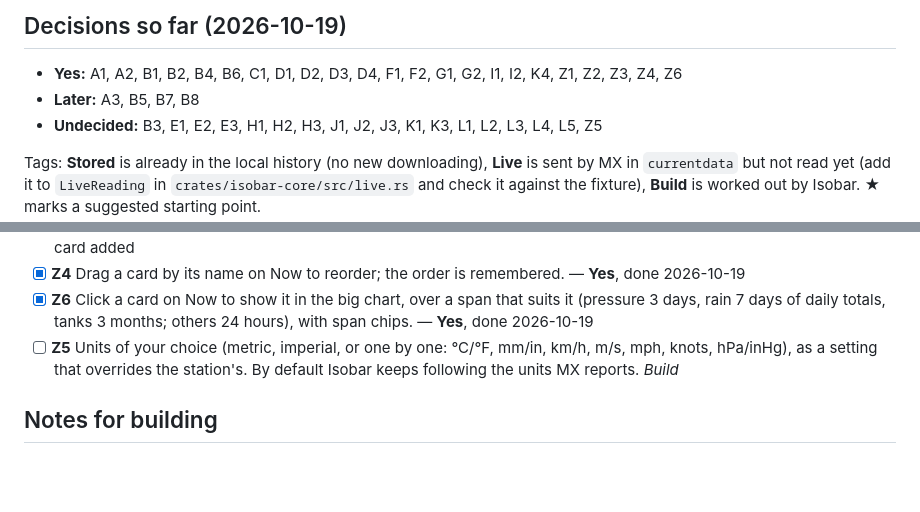
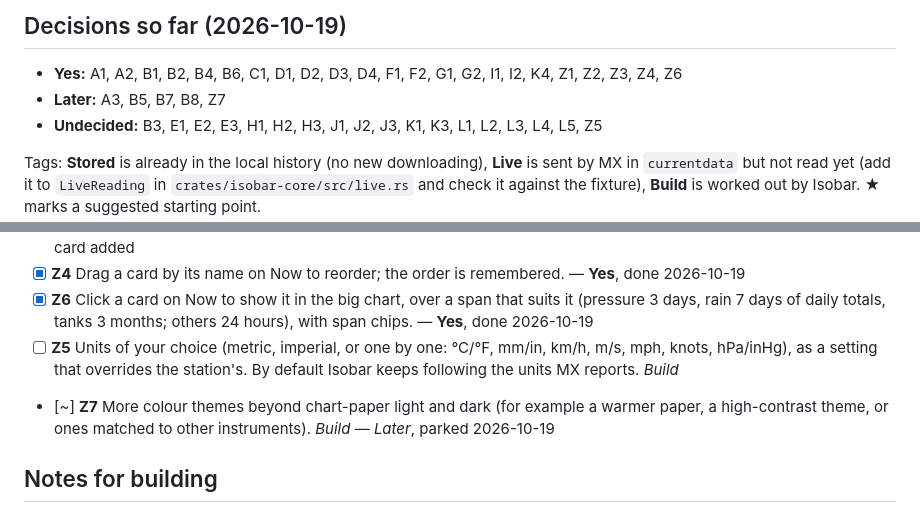
Before and after one commit to TimsterAudio/Isobar, a Markdown page: docs/ROADMAP.md, 2 parts joined by grey strips. GitHub-like rendering; blank space fills up the shorter version.

Commit message:
Roadmap: park Z7 (more colour themes) for later
Co-Authored-By: Claude Opus 5.5 <noreply@anthropic.com>
Claude-Session: https://claude.ai/code/session_01NzT4a7BtB1g2eQVhiuixuz

```diff
--- a/docs/ROADMAP.md
+++ b/docs/ROADMAP.md
@@ -5,7 +5,7 @@ Everything that could be added, from the data the owner's Cumulus MX 5.1.5 stati
 ## Decisions so far (2026-10-19)
 
 - **Yes:** A1, A2, B1, B2, B4, B6, C1, D1, D2, D3, D4, F1, F2, G1, G2, I1, I2, K4, Z1, Z2, Z3, Z4, Z6
-- **Later:** A3, B5, B7, B8
+- **Later:** A3, B5, B7, B8, Z7
 - **Undecided:** B3, E1, E2, E3, H1, H2, H3, J1, J2, J3, K1, K3, L1, L2, L3, L4, L5, Z5
 
 Tags: **Stored** is already in the local history (no new downloading), **Live** is sent by MX in `currentdata` but not read yet (add it to `LiveReading` in `crates/isobar-core/src/live.rs` and check it against the fixture), **Build** is worked out by Isobar. ★ marks a suggested starting point.
@@ -85,6 +85,7 @@ Changes to the views and anything not listed, added as the owner sends them.
 - [x] **Z4** Drag a card by its name on Now to reorder; the order is remembered. — **Yes**, done 2026-10-19
 - [x] **Z6** Click a card on Now to show it in the big chart, over a span that suits it (pressure 3 days, rain 7 days of daily totals, tanks 3 months; others 24 hours), with span chips. — **Yes**, done 2026-10-19
 - [ ] **Z5** Units of your choice (metric, imperial, or one by one: °C/°F, mm/in, km/h, m/s, mph, knots, hPa/inHg), as a setting that overrides the station's. By default Isobar keeps following the units MX reports. *Build*
+- [~] **Z7** More colour themes beyond chart-paper light and dark (for example a warmer paper, a high-contrast theme, or ones matched to other instruments). *Build* — *Later*, parked 2026-10-19
 
 ## Notes for building
 - Most of D–J use dayfile fields already parsed into `DayRecord` but unused: `et`, `sunshine`, `hdd`, `cdd`, `wind_run`, `rain_hour_max`, `dew_*`, `hum_*`, `feels_*`, `apparent_*`. Check each against the station's real dayfile before relying on it; older lines leave the later fields empty.
```
